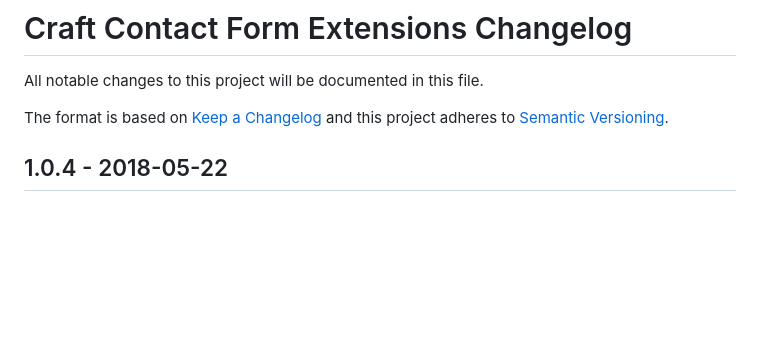
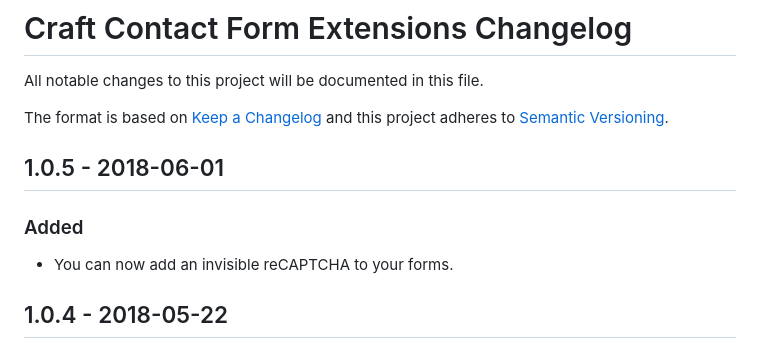
Before and after one commit to hybridinteractive/craft-contact-form-extensions, a Markdown page: CHANGELOG.md, the part around the change. Rendered like a GitHub page; blank space fills up the shorter version.

```diff
--- a/CHANGELOG.md
+++ b/CHANGELOG.md
@@ -3,6 +3,10 @@
 All notable changes to this project will be documented in this file.
 
 The format is based on [Keep a Changelog](http://keepachangelog.com/) and this project adheres to [Semantic Versioning](http://semver.org/).
+
+## 1.0.5 - 2018-06-01
+### Added
+- You can now add an invisible reCAPTCHA to your forms.
 
 ## 1.0.4 - 2018-05-22
 ### Added
```
Also changed, not shown: README.md (+14 -0 lines), resources/recaptcha.jpg (added), resources/screenshot.png, 7 other files.
